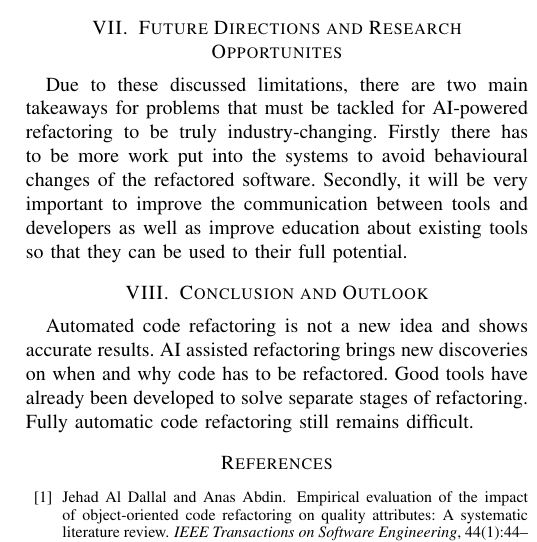
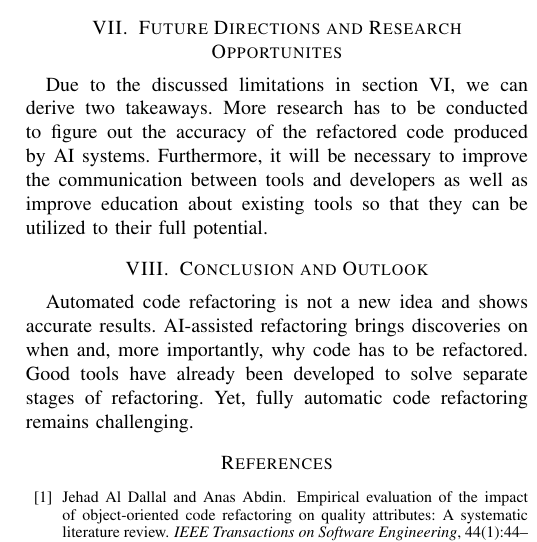
Before and after one commit to scarcheek/PresentationAndTeamwork, a LaTeX paper (automated_code_refactoring.tex, which reads sections/conclusion.tex, sections/future.tex): part of one column of page 4 of 4, cut so that both start at the same text. Compiled offline with pdfLaTeX; a missing font is replaced by an installed copy or a similar font; a LaTeX package or settings file that is missing is left out.

Commit message:
Initial draft done

```diff
--- a/sections/conclusion.tex
+++ b/sections/conclusion.tex
@@ -1,2 +1,2 @@
-Automated code refactoring is not a new idea and shows accurate results. AI assisted refactoring brings new discoveries on when and why code has to be refactored.
-Good tools have already been developed to solve separate stages of refactoring. Fully automatic code refactoring still remains difficult.
+Automated code refactoring is not a new idea and shows accurate results. AI-assisted refactoring brings discoveries on when and, more importantly, why code has to be refactored.
+Good tools have already been developed to solve separate stages of refactoring. Yet, fully automatic code refactoring remains challenging.
--- a/sections/future.tex
+++ b/sections/future.tex
@@ -1,3 +1,3 @@
-Due to these discussed limitations, there are two main takeaways for problems that must be tackled for AI-powered refactoring to be truly industry-changing.
-Firstly there has to be more work put into the systems to avoid behavioural changes of the refactored software.
-Secondly, it will be very important to improve the communication between tools and developers as well as improve education about existing tools so that they can be used to their full potential.
+Due to the discussed limitations in section \ref{challenges}, we can derive two takeaways.
+More research has to be conducted to figure out the accuracy of the refactored code produced by AI systems.
+Furthermore, it will be necessary to improve the communication between tools and developers as well as improve education about existing tools so that they can be utilized to their full potential.
```
Also changed, not shown: automated_code_refactoring.tex (+1 -1 lines), automated_code_refactoring.pdf.
